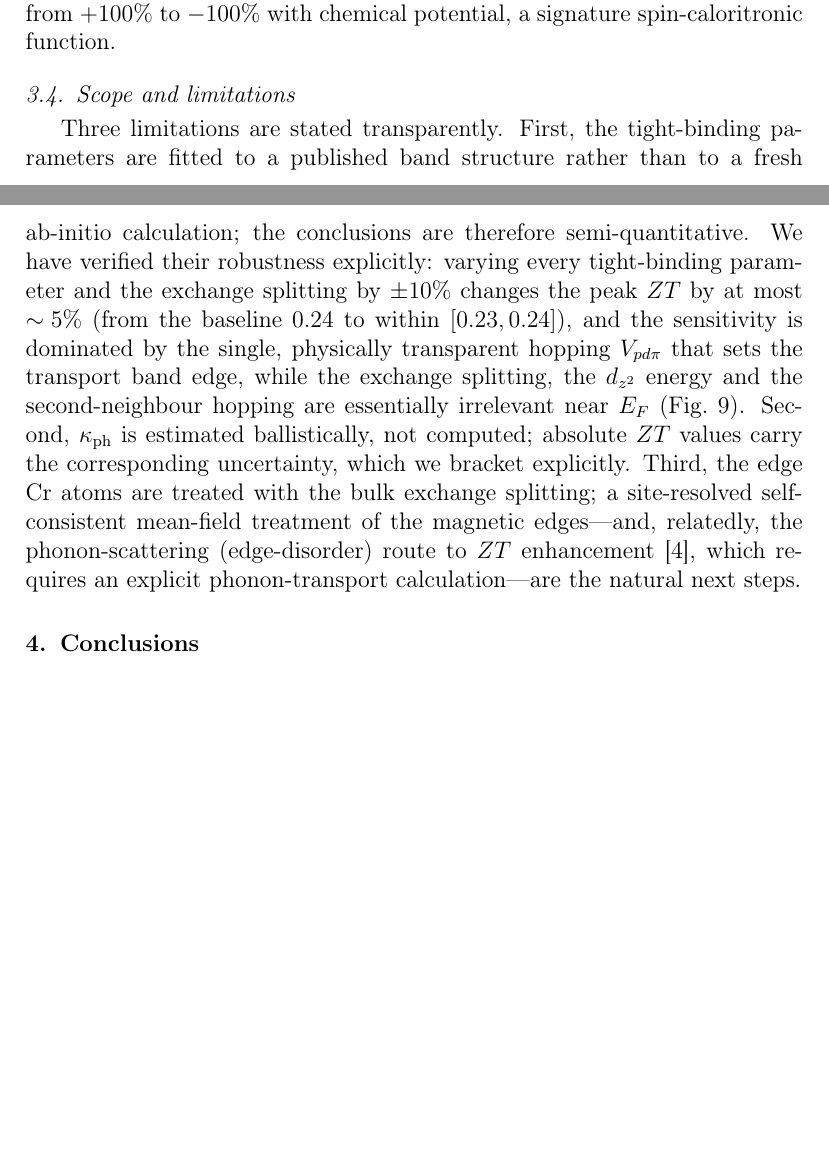
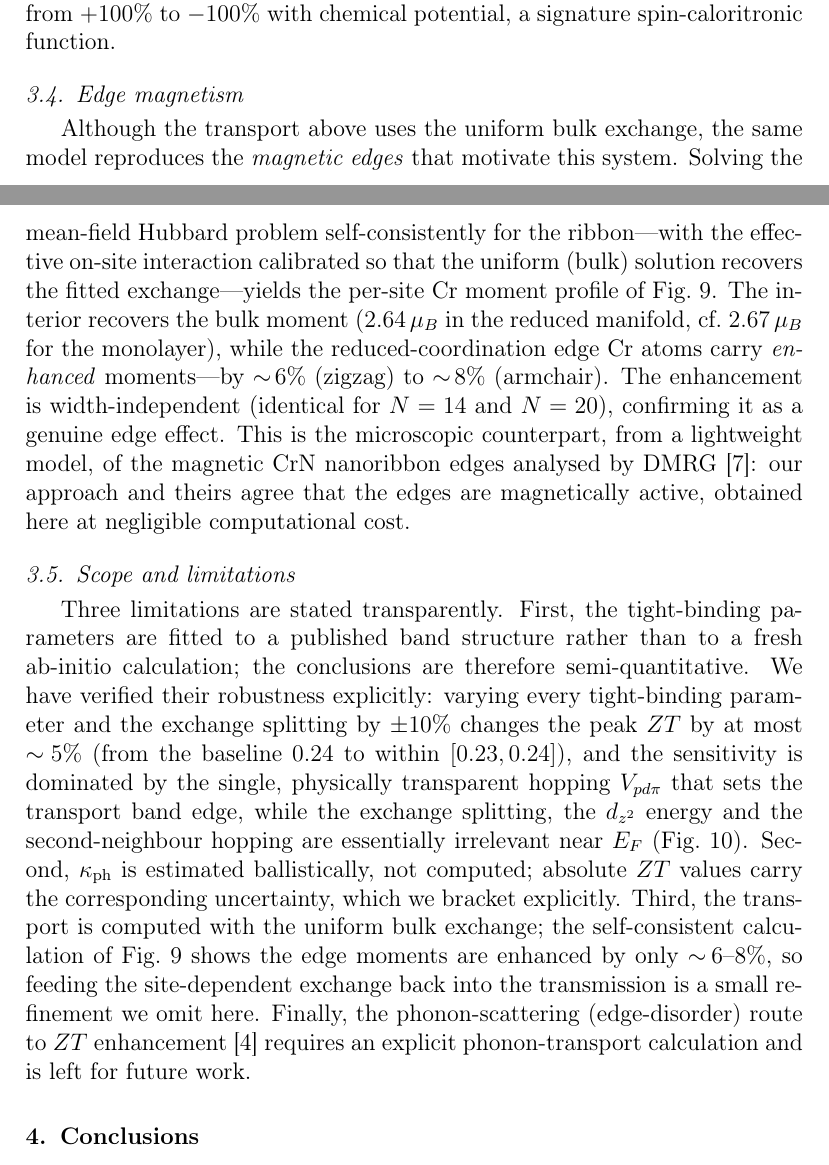
Before and after one commit to tomas0821/crn-nanoribbon-thermoelectric, a LaTeX paper (manuscript/manuscript.tex): two parts of pages 6 and 7 of 16 before the commit and two parts of pages 6 and 7 of 18 after it, joined at a grey line, cut so that both start at the same text, the shorter picture padded with empty space. Compiled offline with pdfLaTeX.

Commit message:
Manuscript: add edge-magnetism subsection + figure (DMRG connection)
Self-consistent edge moment profile (Fig fig:edgemag): edges enhanced ~6-8%,
interior recovers bulk -> reproduces the magnetic CrN edges (cf DMRG) from the
lightweight model. Updates the limitations (bulk-exchange transport now
justified by the small edge enhancement).

Co-Authored-By: Claude Opus 4.8 <noreply@anthropic.com>

```diff
--- a/manuscript/manuscript.tex
+++ b/manuscript/manuscript.tex
@@ -250,6 +250,19 @@ by heavy electron doping to the minority band edge near $+1.0$~eV. The spin pola
 thermally driven current thus switches from $+100\%$ to $-100\%$ with chemical potential, a
 signature spin-caloritronic function.
 
+\subsection{Edge magnetism}
+Although the transport above uses the uniform bulk exchange, the same model reproduces the
+\emph{magnetic edges} that motivate this system. Solving the mean-field Hubbard problem
+self-consistently for the ribbon---with the effective on-site interaction calibrated so that the
+uniform (bulk) solution recovers the fitted exchange---yields the per-site Cr moment profile of
+Fig.~\ref{fig:edgemag}. The interior recovers the bulk moment ($2.64\,\mu_B$ in the reduced
+manifold, cf.\ $2.67\,\mu_B$ for the monolayer), while the reduced-coordination edge Cr atoms carry
+\emph{enhanced} moments---by $\sim\!6\%$ (zigzag) to $\sim\!8\%$ (armchair). The enhancement is
+width-independent (identical for $N=14$ and $N=20$), confirming it as a genuine edge effect. This
+is the microscopic counterpart, from a lightweight model, of the magnetic CrN nanoribbon edges
+analysed by DMRG~\cite{CrNdmrg2023}: our approach and theirs agree that the edges are magnetically
+active, obtained here at negligible computational cost.
+
 \subsection{Scope and limitations}
 Three limitations are stated transparently. First, the tight-binding parameters are fitted to a
 published band structure rather than to a fresh ab-initio calculation; the conclusions are
@@ -260,11 +273,12 @@ by the single, physically transparent hopping $V_{pd\pi}$ that sets the transpor
 the exchange splitting, the $d_{z^2}$ energy and the second-neighbour hopping are essentially
 irrelevant near $E_F$ (Fig.~\ref{fig:sensitivity}). Second,
 $\kappa_{\rm ph}$ is estimated ballistically, not computed; absolute $ZT$ values carry the
-corresponding uncertainty, which we bracket explicitly. Third, the edge Cr atoms are treated with
-the bulk exchange splitting; a site-resolved self-consistent mean-field treatment of the magnetic
-edges---and, relatedly, the phonon-scattering (edge-disorder) route to $ZT$
-enhancement~\cite{Sevincli2010}, which requires an explicit phonon-transport calculation---are the
-natural next steps.
+corresponding uncertainty, which we bracket explicitly. Third, the transport is computed with the
+uniform bulk exchange; the self-consistent calculation of Fig.~\ref{fig:edgemag} shows the edge
+moments are enhanced by only $\sim\!6$--$8\%$, so feeding the site-dependent exchange back into the
+transmission is a small refinement we omit here. Finally, the phonon-scattering (edge-disorder)
+route to $ZT$ enhancement~\cite{Sevincli2010} requires an explicit phonon-transport calculation and
+is left for future work.
 
 %% ------------------------------------------------------------------
 \section{Conclusions}
```
Also changed, not shown: manuscript/manuscript.tex (11 more changed lines).
